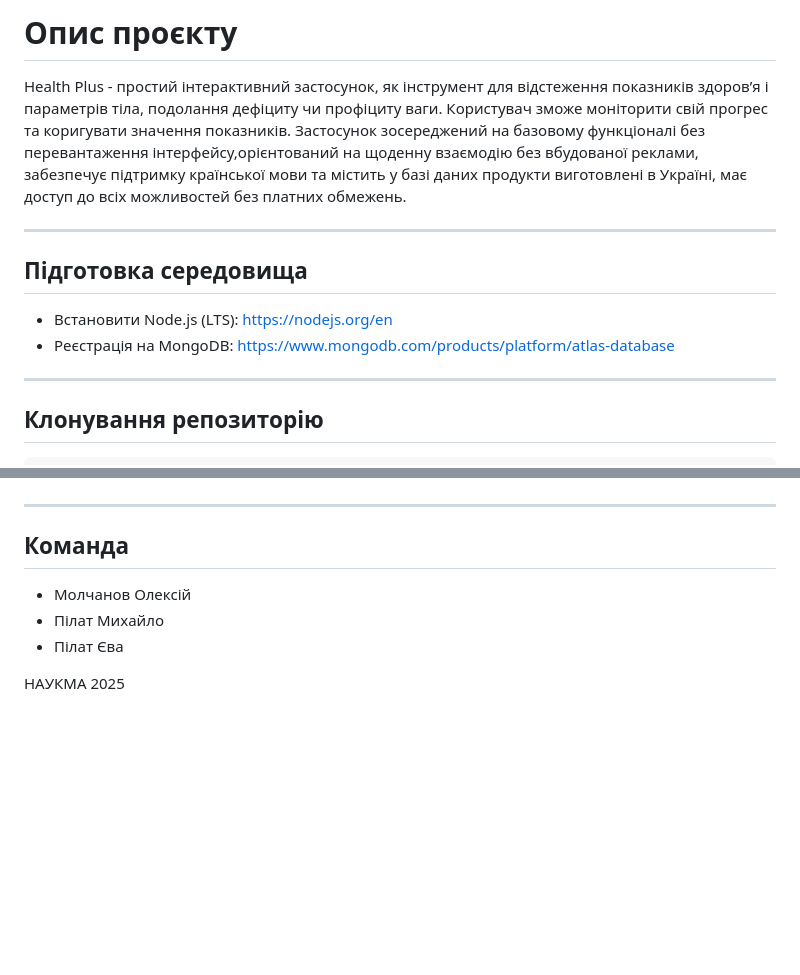
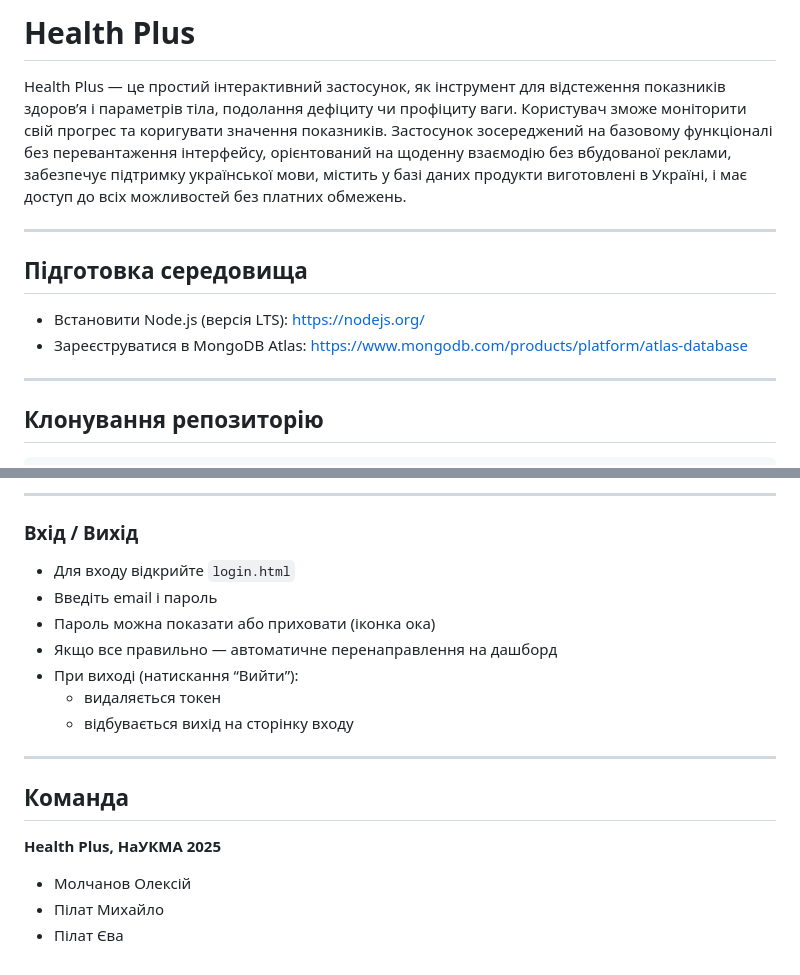
Before and after one commit to Pilmik/health-project, a Markdown page: README.md, 2 parts joined by grey strips. Drawn GitHub-style; blank space fills up the shorter version.

```diff
--- a/README.md
+++ b/README.md
@@ -1,13 +1,13 @@
-# Опис проєкту
+# Health Plus
 
-Health Plus - простий інтерактивний застосунок, як інструмент для відстеження показників здоров’я і параметрів тіла, подолання дефіциту чи профіциту ваги. Користувач зможе моніторити свій прогрес та коригувати значення показників. Застосунок зосереджений на базовому функціоналі без перевантаження інтерфейсу,орієнтований на щоденну взаємодію без вбудованої реклами, забезпечує підтримку країнської мови та містить у базі даних продукти виготовлені в Україні, має доступ до всіх можливостей без платних обмежень.
+Health Plus — це простий інтерактивний застосунок, як інструмент для відстеження показників здоров’я і параметрів тіла, подолання дефіциту чи профіциту ваги. Користувач зможе моніторити свій прогрес та коригувати значення показників. Застосунок зосереджений на базовому функціоналі без перевантаження інтерфейсу, орієнтований на щоденну взаємодію без вбудованої реклами, забезпечує підтримку української мови, містить у базі даних продукти виготовлені в Україні, і має доступ до всіх можливостей без платних обмежень.
 
 ---
 
 ## Підготовка середовища
 
-* Встановити Node.js (LTS): https://nodejs.org/en
-* Реєстрація на MongoDB: https://www.mongodb.com/products/platform/atlas-database
+- Встановити Node.js (версія LTS): https://nodejs.org/
+- Зареєструватися в MongoDB Atlas: https://www.mongodb.com/products/platform/atlas-database
 
 ---
 
@@ -76,10 +177,20 @@ JWT_SECRET=your_jwt_secret_key # ваш пароль
+---
+
+### Вхід / Вихід
+
+- Для входу відкрийте `login.html`
+- Введіть email і пароль
+- Пароль можна показати або приховати (іконка ока)
+- Якщо все правильно — автоматичне перенаправлення на дашборд
+- При виході (натискання “Вийти”):
+  - видаляється токен
+  - відбувається вихід на сторінку входу
 
 ---
 
 ## Команда
 
+**Health Plus, НаУКМА 2025**
 - Молчанов Олексій
 - Пілат Михайло
 - Пілат Єва
-
-НАУКМА 2025
```
Also changed, not shown: other parts of README.md (+122 -21 lines).
